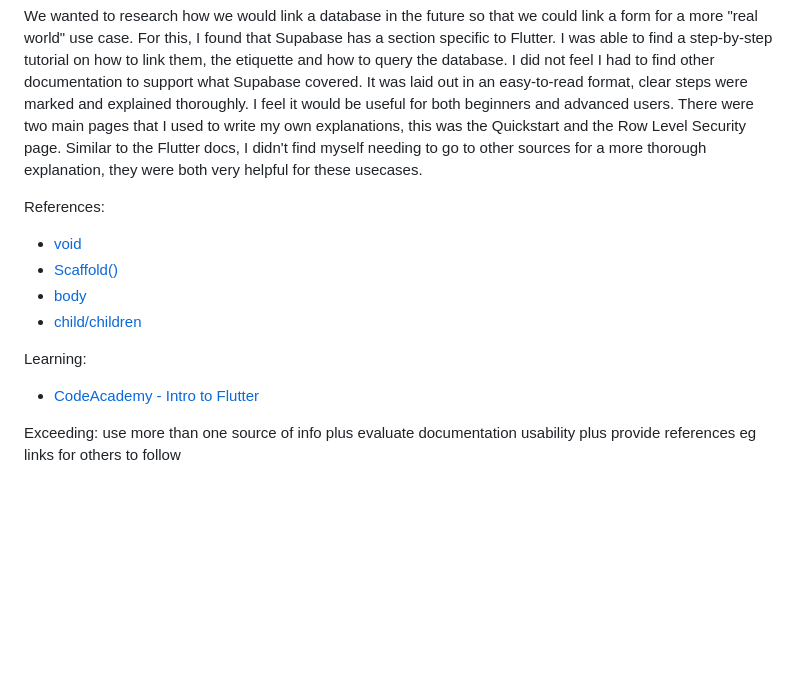
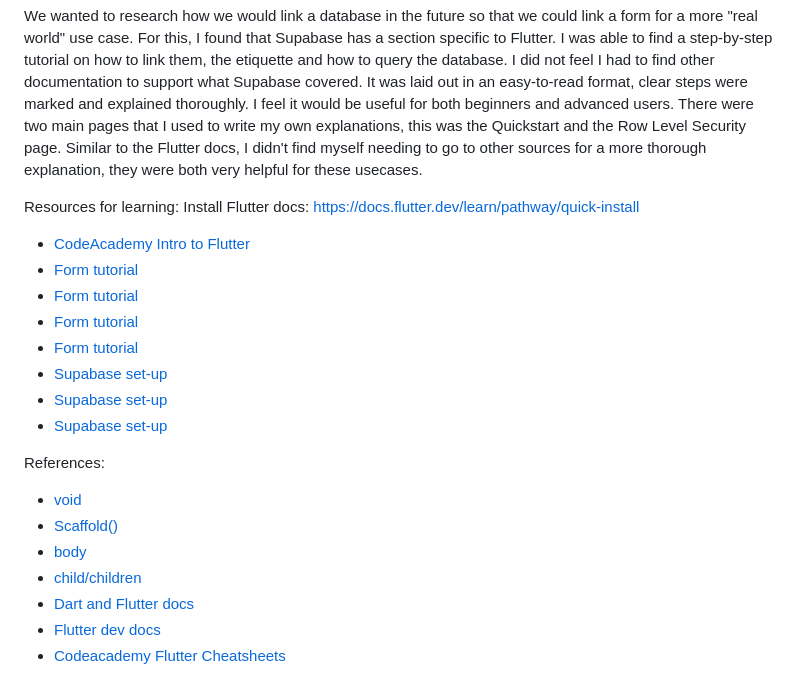
Before and after one commit to shins-mcintyre/week10-assignment, a Markdown page: README.md, the part around the change. Drawn GitHub-style; blank space fills up the shorter version.

```diff
--- a/README.md
+++ b/README.md
@@ -268,13 +268,22 @@ It was laid out in an easy-to-read format, clear steps were marked and explained
 There were two main pages that I used to write my own explanations, this was the Quickstart and the Row Level Security page. Similar to the Flutter docs, I didn't find myself
 needing to go to other sources for a more thorough explanation, they were both very helpful for these usecases.
 
+Resources for learning:
+Install Flutter docs: https://docs.flutter.dev/learn/pathway/quick-install
+* [CodeAcademy Intro to Flutter](https://www.codecademy.com/enrolled/courses/intro-to-flutter)
+* [Form tutorial](https://www.youtube.com/watch?v=IJ4_QK_E_xI)
+* [Form tutorial](https://www.youtube.com/watch?v=HQ_ytw58tC4)
+* [Form tutorial](https://www.geeksforgeeks.org/flutter/flutter-build-a-form/)
+* [Form tutorial](https://docs.flutter.dev/cookbook/forms/validation)
+* [Supabase set-up](https://supabase.com/docs/guides/database/postgres/row-level-security)
+* [Supabase set-up](https://supabase.com/docs/guides/getting-started/quickstarts/flutter)
+* [Supabase set-up](https://supabase.com/docs/guides/getting-started/tutorials/with-flutter)
+
 References:
 * [void](https://medium.com/flutter-community/the-curious-case-of-void-in-dart-f0535705e529)
 * [Scaffold()](https://www.miquido.com/flutter-101/scaffold-in-flutter/#:~:text=In%20Flutter%2C%20Scaffold%20is%20a,and%20the%20main%20content%20area.)
 * [body](https://api.flutter.dev/flutter/material/Scaffold/body.html)
 * [child/children](https://medium.com/@ethan_june/flutter-widget-properties-child-children-1-d5b81375733a)
-
-Learning:
-* [CodeAcademy - Intro to Flutter](https://www.codecademy.com/learn/intro-to-flutter)
-
-Exceeding: use more than one source of info plus evaluate documentation usability plus provide references eg links for others to follow
+* [Dart and Flutter docs](https://pub.dev/)
+* [Flutter dev docs](https://api.flutter.dev/index.html)
+* [Codeacademy Flutter Cheatsheets](https://www.codecademy.com/learn/intro-to-flutter/modules/intro-to-flutter/cheatsheet)
```
